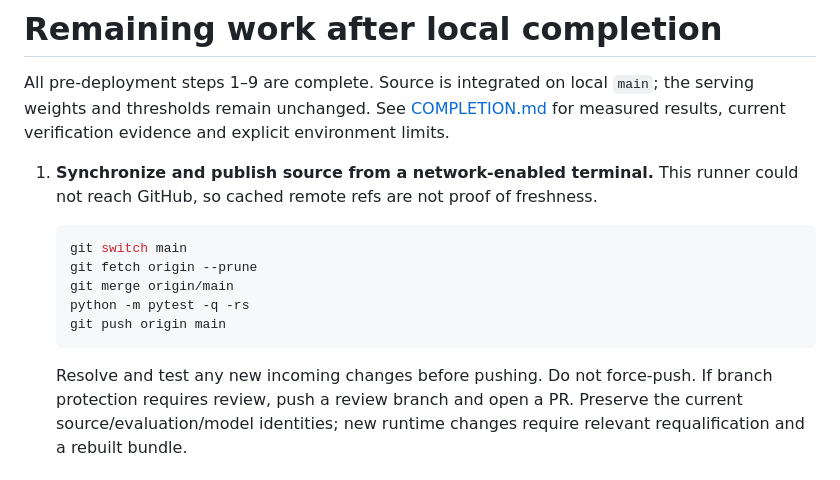
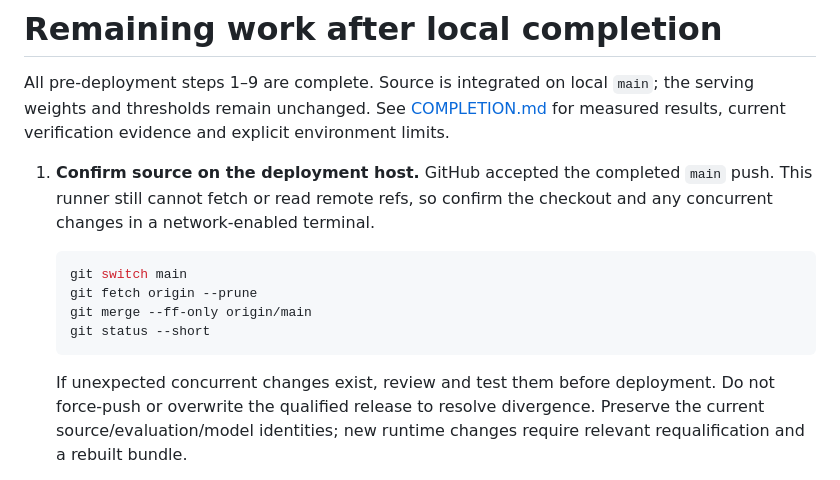
Before and after one commit to Nijjea1/Aero-Surrogate, a Markdown page: docs/submission/NEXT_STEPS.md, the part around the change. Drawn GitHub-style.

````diff
--- a/docs/submission/NEXT_STEPS.md
+++ b/docs/submission/NEXT_STEPS.md
@@ -4,19 +4,19 @@ All pre-deployment steps 1–9 are complete. Source is integrated on local `main
 the serving weights and thresholds remain unchanged. See [COMPLETION.md](COMPLETION.md)
 for measured results, current verification evidence and explicit environment limits.
 
-1. **Synchronize and publish source from a network-enabled terminal.** This
-   runner could not reach GitHub, so cached remote refs are not proof of freshness.
+1. **Confirm source on the deployment host.** GitHub accepted the completed
+   `main` push. This runner still cannot fetch or read remote refs, so confirm
+   the checkout and any concurrent changes in a network-enabled terminal.
 
    ```powershell
    git switch main
    git fetch origin --prune
-   git merge origin/main
-   python -m pytest -q -rs
-   git push origin main
+   git merge --ff-only origin/main
+   git status --short
    ```
 
-   Resolve and test any new incoming changes before pushing. Do not force-push.
-   If branch protection requires review, push a review branch and open a PR.
+   If unexpected concurrent changes exist, review and test them before deployment.
+   Do not force-push or overwrite the qualified release to resolve divergence.
    Preserve the current source/evaluation/model identities; new runtime changes
    require relevant requalification and a rebuilt bundle.
 
````
Also changed, not shown: README.md (+1 -1 lines), docs/submission/COMPLETION.md (+6 -4 lines).
